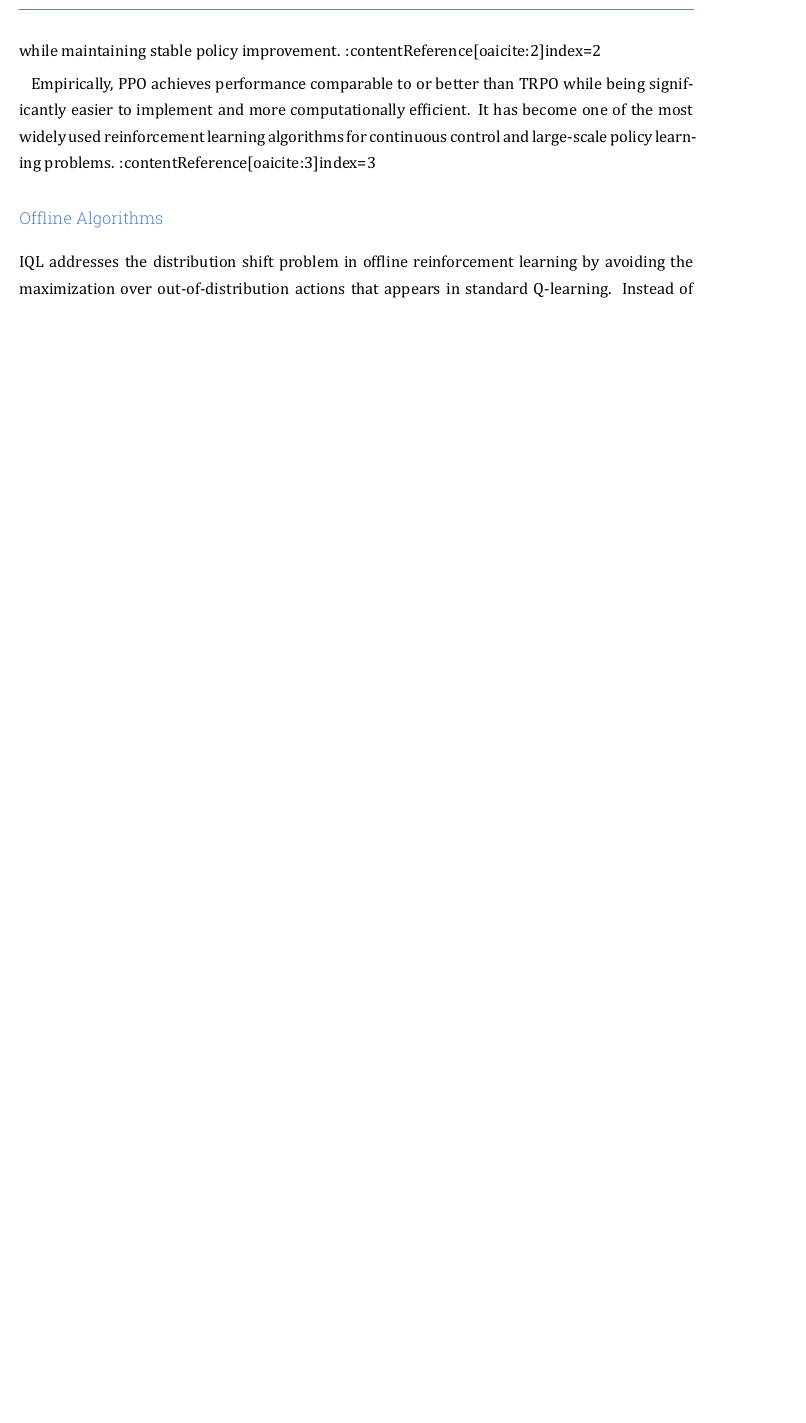
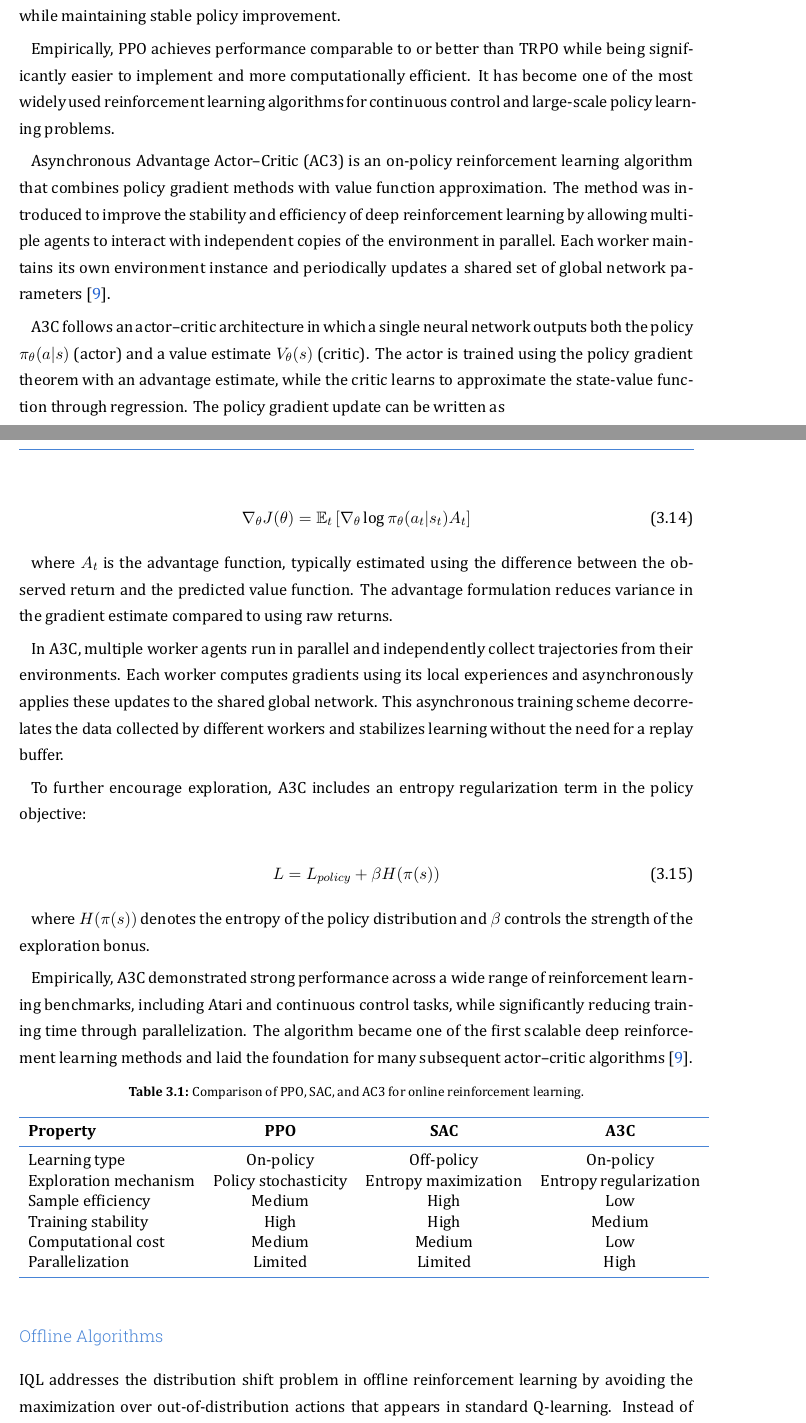
Before and after one commit to MaximMichielsen/thesis_proposal, a LaTeX thesis (report.tex, which reads acronyms.tex, mainmatter/literature.tex): part of page 17 of 28 before the commit and two parts of pages 17 and 18 of 31 after it, the two joined at a grey line, cut so that both start at the same text, the shorter picture padded with empty space. The pictures show the PDF file out/report.pdf that the author committed with the source.

Commit message:
(w) quicksave 2026-03-16_11-47-01

```diff
--- a/acronyms.tex
+++ b/acronyms.tex
@@ -28,3 +28,5 @@
 \newacronym{sac}{SAC}{Soft Actor–Critic}
 \newacronym{ppo}{PPO}{Proximal Policy Optimization}
 \newacronym{kl}{KL}{Kullback-Leibler}
+\newacronym{ac3}{AC3}{Asynchronous Advantage Actor–Critic}
+\newacronym{trpo}{TRPO}{Trust Region Policy Optimization}
--- a/mainmatter/literature.tex
+++ b/mainmatter/literature.tex
@@ -226,10 +234,54 @@ L^{\text{CLIP}}_t(\theta)
 
 where $L^{VF}$ is the value function regression loss and $S[\pi]$ denotes the entropy of the policy distribution.
 
-Training proceeds iteratively by collecting trajectories using the current policy, estimating advantages, and then performing several epochs of minibatch stochastic gradient ascent on the surrogate objective before collecting new data. This allows \gls{ppo} to reuse sampled data efficiently while maintaining stable policy improvement. :contentReference[oaicite:2]{index=2}
+Training proceeds iteratively by collecting trajectories using the current policy, estimating advantages, and then performing several epochs of minibatch stochastic gradient ascent on the surrogate objective before collecting new data. This allows \gls{ppo} to reuse sampled data efficiently while maintaining stable policy improvement.
 
-Empirically, \gls{ppo} achieves performance comparable to or better than TRPO while being significantly easier to implement and more computationally efficient. It has become one of the most widely used reinforcement learning algorithms for continuous control and large-scale policy learning problems. :contentReference[oaicite:3]{index=3}
+Empirically, \gls{ppo} achieves performance comparable to or better than \gls{trpo} while being significantly easier to implement and more computationally efficient. It has become one of the most widely used reinforcement learning algorithms for continuous control and large-scale policy learning problems.
+
 % a3c a2c
+\gls{ac3} is an on-policy reinforcement learning algorithm that combines policy gradient methods with value function approximation. The method was introduced to improve the stability and efficiency of deep reinforcement learning by allowing multiple agents to interact with independent copies of the environment in parallel. Each worker maintains its own environment instance and periodically updates a shared set of global network parameters~\cite{mnih2016}.
+
+A3C follows an actor–critic architecture in which a single neural network outputs both the policy $\pi_\theta(a|s)$ (actor) and a value estimate $V_\theta(s)$ (critic). The actor is trained using the policy gradient theorem with an advantage estimate, while the critic learns to approximate the state-value function through regression. The policy gradient update can be written as
+
+\begin{equation} \label{eq:ac31}
+\nabla_\theta J(\theta) =
+\mathbb{E}_t
+\left[
+\nabla_\theta \log \pi_\theta(a_t|s_t) A_t
+\right]
+\end{equation}
+
+where $A_t$ is the advantage function, typically estimated using the difference between the observed return and the predicted value function. The advantage formulation reduces variance in the gradient estimate compared to using raw returns.
+
+In A3C, multiple worker agents run in parallel and independently collect trajectories from their environments. Each worker computes gradients using its local experiences and asynchronously applies these updates to the shared global network. This asynchronous training scheme decorrelates the data collected by different workers and stabilizes learning without the need for a replay buffer.
+
+To further encourage exploration, A3C includes an entropy regularization term in the policy objective:
+
+\begin{equation} \label{eq:ac32}
+L = L_{policy} + \beta H(\pi(s))
+\end{equation}
+
+where $H(\pi(s))$ denotes the entropy of the policy distribution and $\beta$ controls the strength of the exploration bonus.
+
+Empirically, A3C demonstrated strong performance across a wide range of reinforcement learning benchmarks, including Atari and continuous control tasks, while significantly reducing training time through parallelization. The algorithm became one of the first scalable deep reinforcement learning methods and laid the foundation for many subsequent actor–critic algorithms~\cite{mnih2016}.
+
+\begin{table}[h]
+\centering
+\caption{Comparison of PPO, SAC, and AC3 for online reinforcement learning.}
+\label{tab:online_rl_algorithms}
+\begin{tabular}{lccc}
+\bluetoprule
+\textbf{Property} & \textbf{PPO} & \textbf{SAC} & \textbf{A3C} \\
+\blueheadrule
+Learning type & On-policy & Off-policy & On-policy \\
+Exploration mechanism & Policy stochasticity & Entropy maximization & Entropy regularization \\
+Sample efficiency & Medium & High & Low \\
+Training stability & High & High & Medium \\
+Computational cost & Medium & Medium & Low \\
+Parallelization & Limited & Limited & High \\
+\bluebottomrule
+\end{tabular}
+\end{table}
 
 \subsubsection{Offline Algorithms}
 
```
Also changed, not shown: report.bib (+10 -0 lines), out/report.bbl, out/report.pdf, report.pdf (deleted), mainmatter/literature.tex (30 more changed lines), 6 other files.
